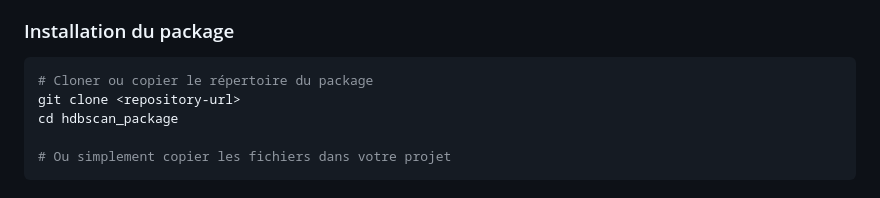
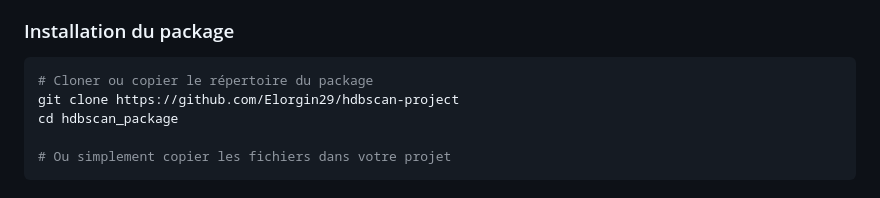
Before and after one commit to Elorgin29/hdbscan-project, a Markdown page: README.md, the part around the change. GitHub-like rendering.

````diff
--- a/README.md
+++ b/README.md
@@ -19,7 +19,7 @@ Ce package fournit une implémentation complète de l'algorithme HDBSCAN (Hierar
 
 ```bash
 # Cloner ou copier le répertoire du package
-git clone <repository-url>
+git clone https://github.com/Elorgin29/hdbscan-project
 cd hdbscan_package
 
 # Ou simplement copier les fichiers dans votre projet
````
